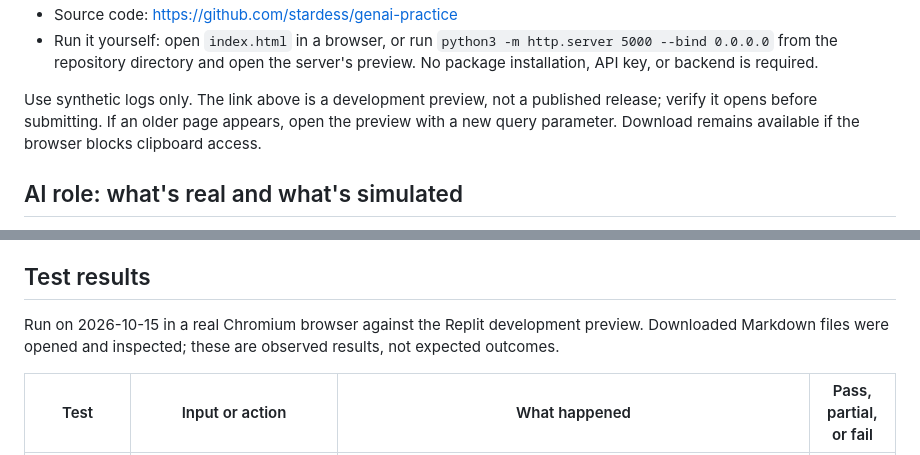
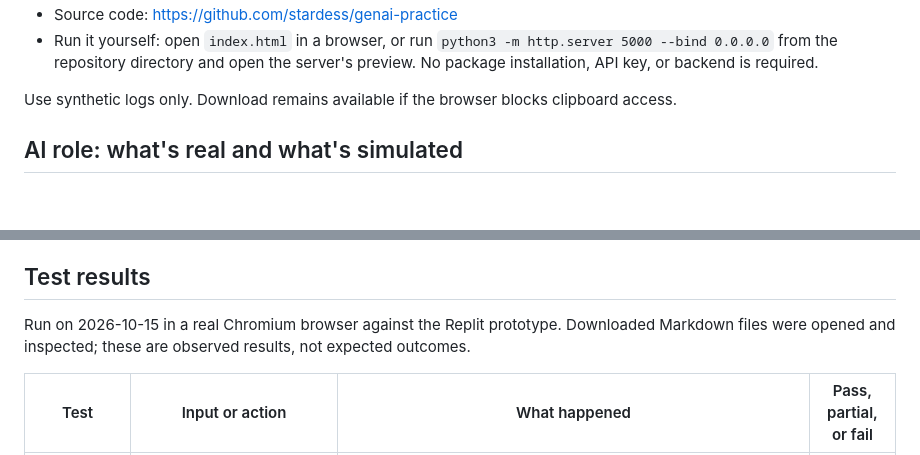
Before and after one commit to stardess/genai-practice, a Markdown page: README.md, 2 parts joined by grey strips. Rendered like a GitHub page; blank space fills up the shorter version.

Commit message:
Point README to published Replit deployment
Co-Authored-By: Claude Sonnet 5.5 <noreply@anthropic.com>

```diff
--- a/README.md
+++ b/README.md
@@ -21,7 +21,7 @@ Editing the log or policy hides the previous report, clears its review decisions
 - Source code: https://github.com/stardess/genai-practice
 - Run it yourself: open `index.html` in a browser, or run `python3 -m http.server 5000 --bind 0.0.0.0` from the repository directory and open the server's preview. No package installation, API key, or backend is required.
 
-Use synthetic logs only. The link above is a development preview, not a published release; verify it opens before submitting. If an older page appears, open the preview with a new query parameter. Download remains available if the browser blocks clipboard access.
+Use synthetic logs only. Download remains available if the browser blocks clipboard access.
 
 ## AI role: what's real and what's simulated
 
@@ -41,7 +41,7 @@ The app detects a sample by exact text match. If you edit a sample log, it is tr
 
 ## Test results
 
-Run on 2026-10-15 in a real Chromium browser against the Replit development preview. Downloaded Markdown files were opened and inspected; these are observed results, not expected outcomes.
+Run on 2026-10-15 in a real Chromium browser against the Replit prototype. Downloaded Markdown files were opened and inspected; these are observed results, not expected outcomes.
 
 | Test | Input or action | What happened | Pass, partial, or fail |
 | --- | --- | --- | --- |
```
Also changed, not shown: other parts of README.md (+1 -1 lines).
